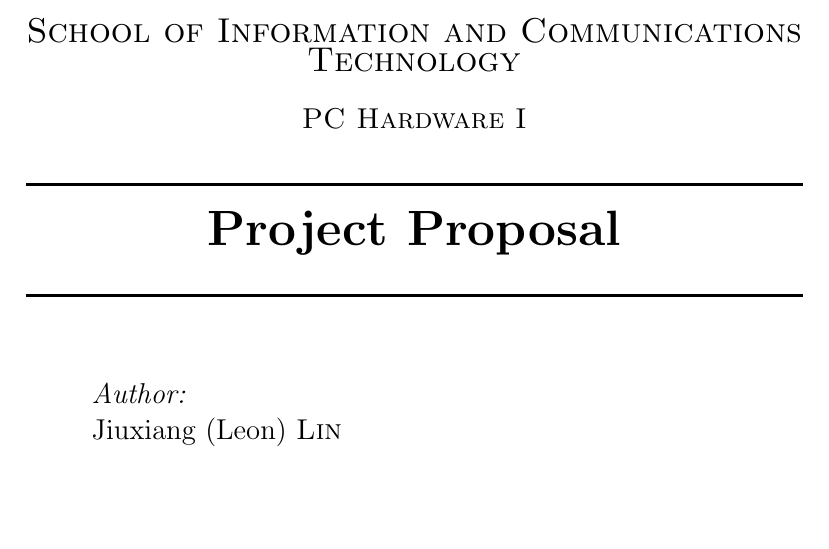
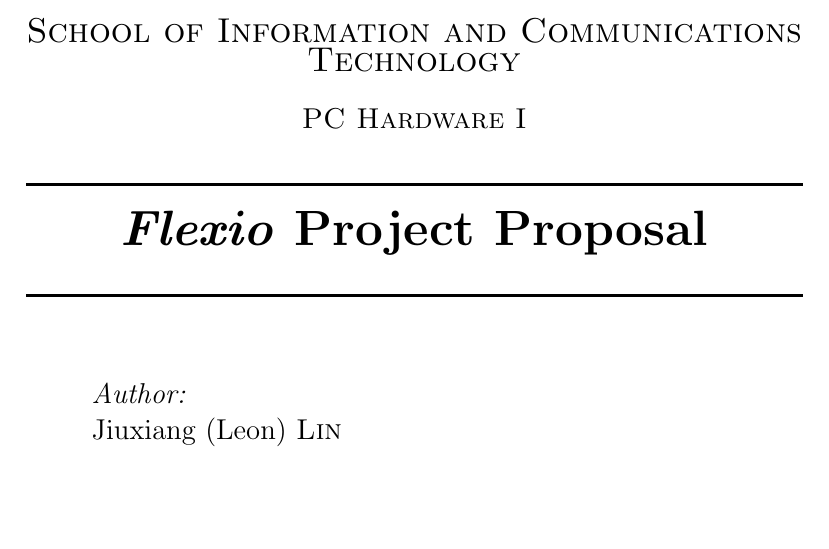
Before and after one commit to TylerPrasad/flexio, a LaTeX paper (proposal/hwd101-project-proposal.tex): part of page 1 of 6, cut so that both start at the same text. Compiled offline with pdfLaTeX.

Commit message:
added project name

```diff
--- a/proposal/hwd101-project-proposal.tex
+++ b/proposal/hwd101-project-proposal.tex
@@ -20,7 +20,7 @@
 
 % Title
 \HRule \\[0.4cm]
-{ \huge \bfseries Project Proposal}\\[0.4cm] % Title of your document
+{ \huge \bfseries \textit{Flexio} Project Proposal}\\[0.4cm] % Title of your document
 \HRule \\[1.5cm]
 
 % Author
```
Also changed, not shown: proposal/hwd101-project-proposal.pdf.
